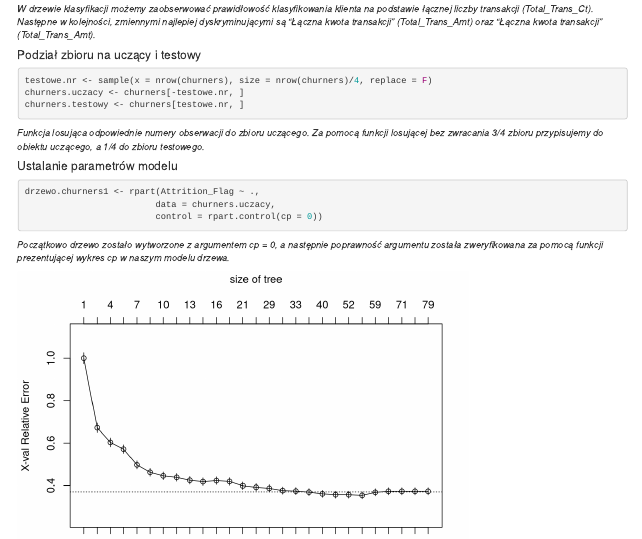
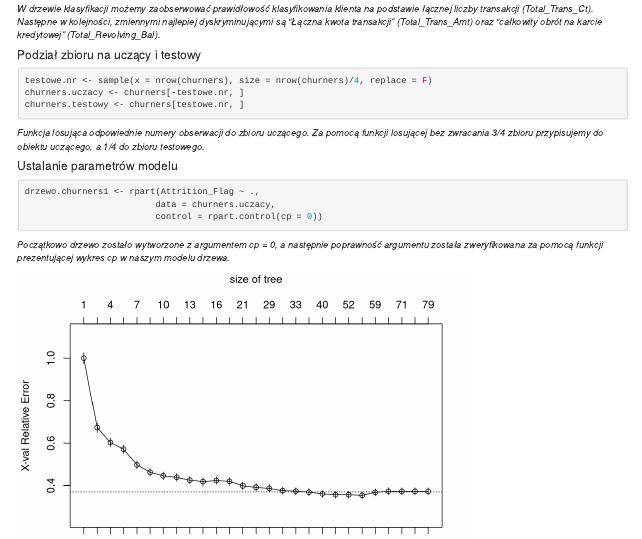
Before and after one commit to pzeb23/AnalysisInR, an R Markdown document (RaportWieruckiZebrowski.Rmd): the page in a window 1100 px wide, from 940 px down. Rendered offline with R 4.5, knitr and Pandoc, with nearby package versions; some code elsewhere in the file could not run offline.

Commit message:
Report corrected

```diff
--- a/RaportWieruckiZebrowski.Rmd
+++ b/RaportWieruckiZebrowski.Rmd
@@ -79,7 +79,7 @@ rpart.plot(drzewo.churners0)
 
 #### Opis
 
-*W drzewie klasyfikacji możemy zaobserwować prawidłowość klasyfikowania klienta na podstawie łącznej liczby transakcji (Total_Trans_Ct). Następne w kolejności, zmiennymi najlepiej dyskryminującymi są "Łączna kwota transakcji" (Total_Trans_Amt) oraz "Łączna kwota transakcji" (Total_Trans_Amt). *
+*W drzewie klasyfikacji możemy zaobserwować prawidłowość klasyfikowania klienta na podstawie łącznej liczby transakcji (Total_Trans_Ct). Następne w kolejności, zmiennymi najlepiej dyskryminującymi są "Łączna kwota transakcji" (Total_Trans_Amt) oraz "całkowity obrót na karcie kredytowej" (Total_Revolving_Bal). *
 
 
 #### Podział zbioru na uczący i testowy
```
